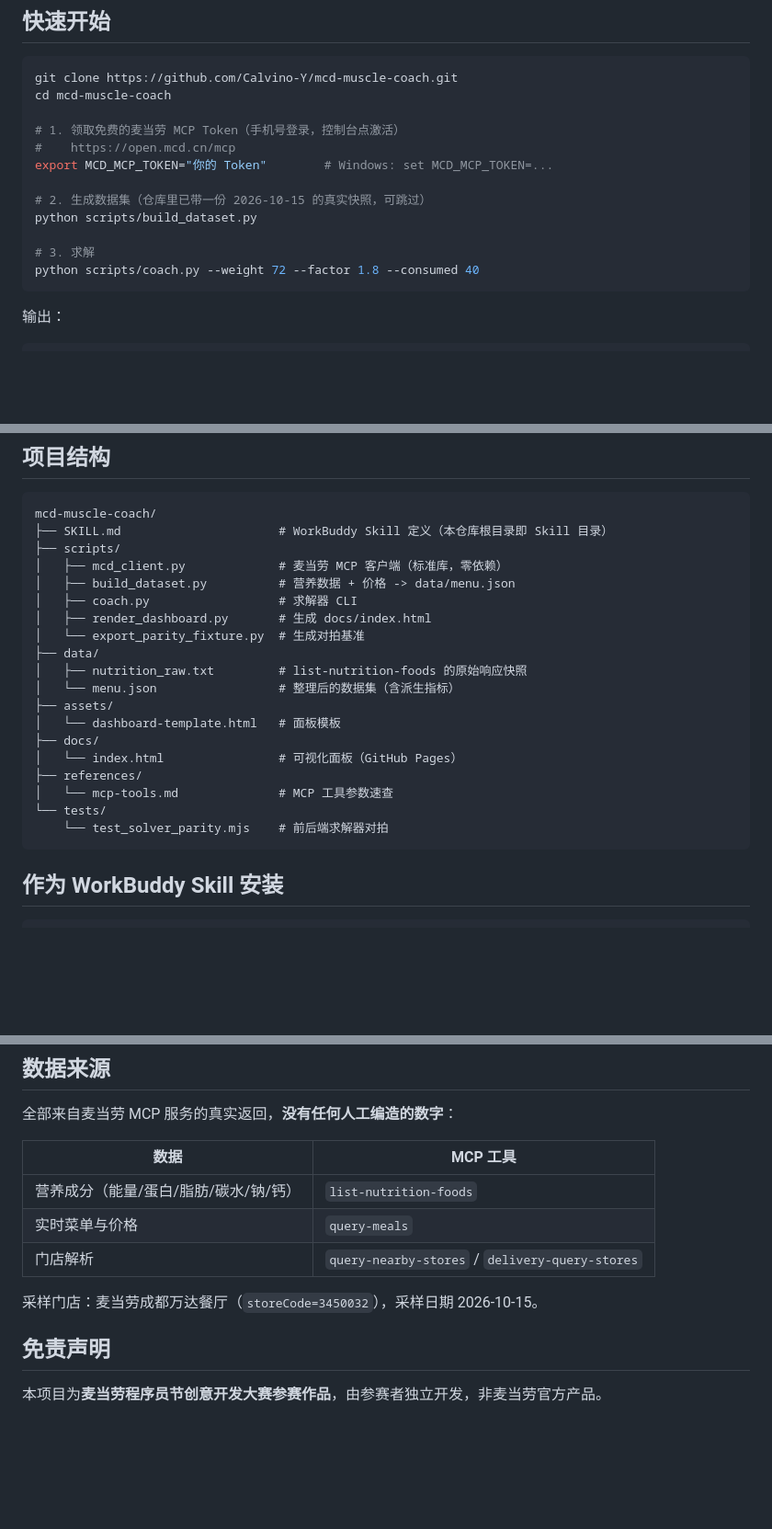
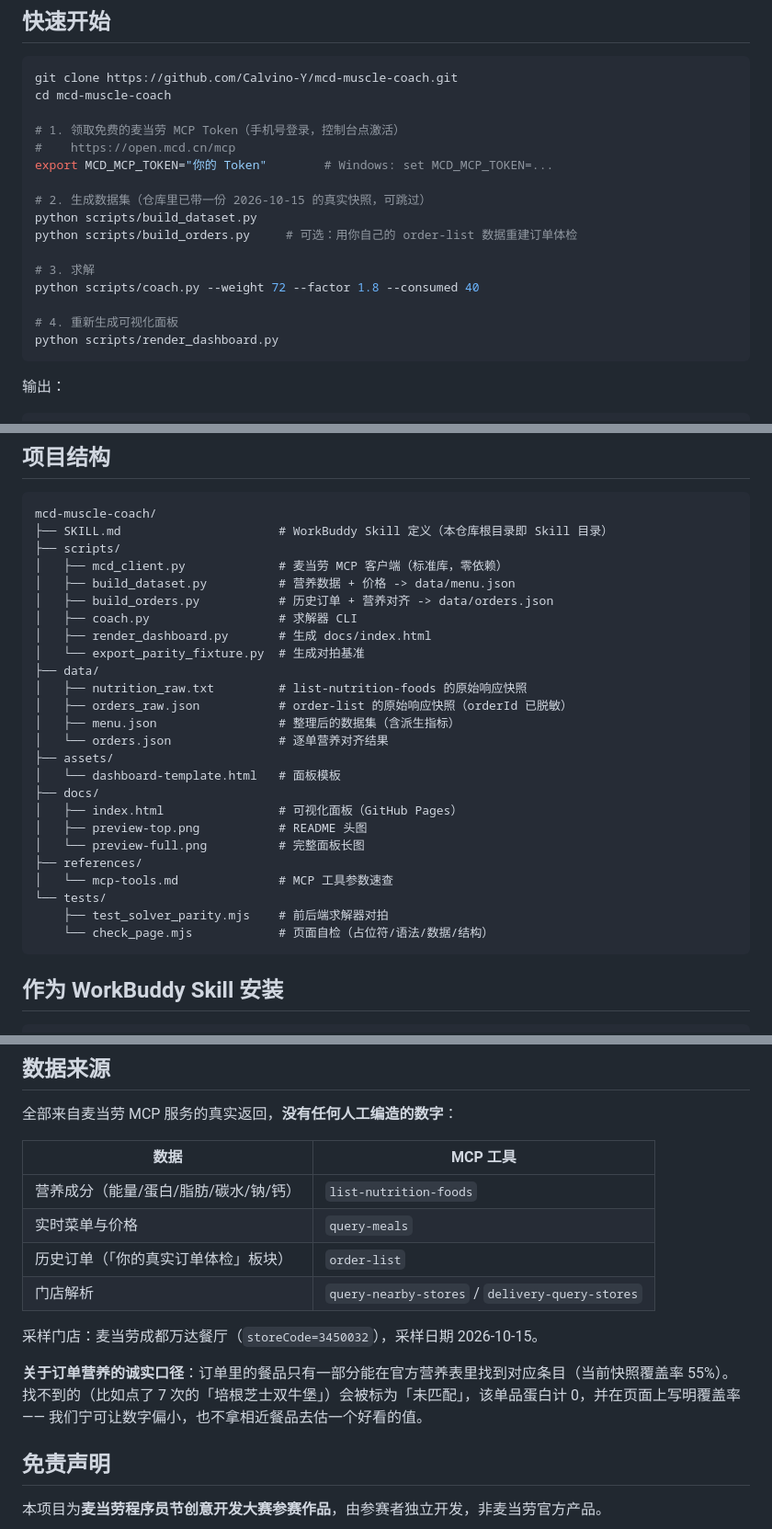
Before and after one commit to Calvino-Y/mcd-muscle-coach, a Markdown page: README.md, 3 parts joined by grey strips. Shown: that part at 92% size. GitHub-like rendering; blank space fills up the shorter version.

````diff
--- a/README.md
+++ b/README.md
@@ -32,9 +34,13 @@ export MCD_MCP_TOKEN="你的 Token"        # Windows: set MCD_MCP_TOKEN=...
 
 # 2. 生成数据集（仓库里已带一份 2026-10-15 的真实快照，可跳过）
 python scripts/build_dataset.py
+python scripts/build_orders.py     # 可选：用你自己的 order-list 数据重建订单体检
 
 # 3. 求解
 python scripts/coach.py --weight 72 --factor 1.8 --consumed 40
+
+# 4. 重新生成可视化面板
+python scripts/render_dashboard.py
 ```
 
 输出：
@@ -117,20 +127,26 @@ mcd-muscle-coach/
 ├── scripts/
 │   ├── mcd_client.py             # 麦当劳 MCP 客户端（标准库，零依赖）
 │   ├── build_dataset.py          # 营养数据 + 价格 -> data/menu.json
+│   ├── build_orders.py           # 历史订单 + 营养对齐 -> data/orders.json
 │   ├── coach.py                  # 求解器 CLI
 │   ├── render_dashboard.py       # 生成 docs/index.html
 │   └── export_parity_fixture.py  # 生成对拍基准
 ├── data/
 │   ├── nutrition_raw.txt         # list-nutrition-foods 的原始响应快照
-│   └── menu.json                 # 整理后的数据集（含派生指标）
+│   ├── orders_raw.json           # order-list 的原始响应快照（orderId 已脱敏）
+│   ├── menu.json                 # 整理后的数据集（含派生指标）
+│   └── orders.json               # 逐单营养对齐结果
 ├── assets/
 │   └── dashboard-template.html   # 面板模板
 ├── docs/
-│   └── index.html                # 可视化面板（GitHub Pages）
+│   ├── index.html                # 可视化面板（GitHub Pages）
+│   ├── preview-top.png           # README 头图
+│   └── preview-full.png          # 完整面板长图
 ├── references/
 │   └── mcp-tools.md              # MCP 工具参数速查
 └── tests/
-    └── test_solver_parity.mjs    # 前后端求解器对拍
+    ├── test_solver_parity.mjs    # 前后端求解器对拍
+    └── check_page.mjs            # 页面自检（占位符/语法/数据/结构）
 ```
 
 ## 作为 WorkBuddy Skill 安装
@@ -150,9 +166,14 @@ git clone https://github.com/Calvino-Y/mcd-muscle-coach.git \
 |---|---|
 | 营养成分（能量/蛋白/脂肪/碳水/钠/钙） | `list-nutrition-foods` |
 | 实时菜单与价格 | `query-meals` |
+| 历史订单（「你的真实订单体检」板块） | `order-list` |
 | 门店解析 | `query-nearby-stores` / `delivery-query-stores` |
 
 采样门店：麦当劳成都万达餐厅（`storeCode=3450032`），采样日期 2026-10-15。
+
+**关于订单营养的诚实口径**：订单里的餐品只有一部分能在官方营养表里找到对应条目（当前快照覆盖率 55%）。
+找不到的（比如点了 7 次的「培根芝士双牛堡」）会被标为「未匹配」，该单品蛋白计 0，并在页面上写明覆盖率——
+我们宁可让数字偏小，也不拿相近餐品去估一个好看的值。
 
 ## 免责声明
 
````
Also changed, not shown: other parts of README.md (+12 -6 lines), MCP_INTEGRATION.md (+24 -1 lines), SKILL.md (+22 -0 lines), docs/preview-top.png (added), 8 other files.
